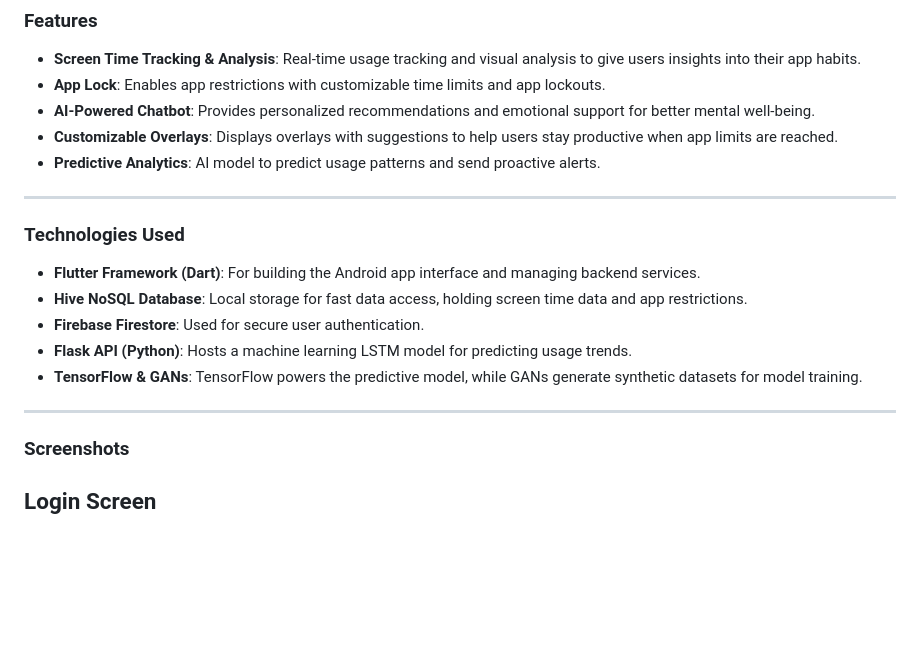
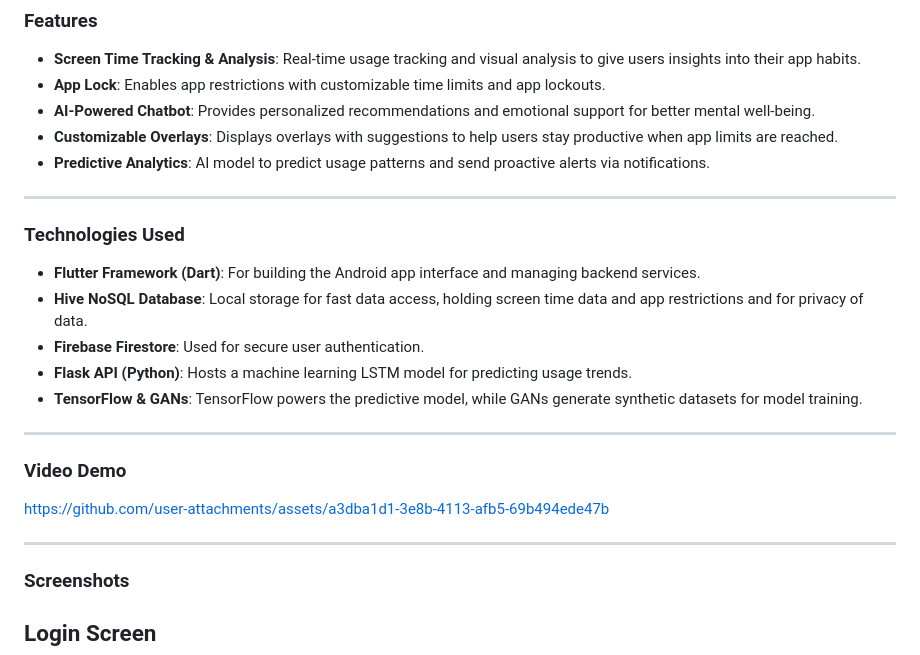
Before and after one commit to ahmedrazagit/AppTrack, a Markdown page: README.md, the part around one of its changes. Rendered like a GitHub page; blank space fills up the shorter version.

```diff
--- a/README.md
+++ b/README.md
@@ -19,19 +19,25 @@
 - **App Lock**: Enables app restrictions with customizable time limits and app lockouts.
 - **AI-Powered Chatbot**: Provides personalized recommendations and emotional support for better mental well-being.
 - **Customizable Overlays**: Displays overlays with suggestions to help users stay productive when app limits are reached.
-- **Predictive Analytics**: AI model to predict usage patterns and send proactive alerts.
+- **Predictive Analytics**: AI model to predict usage patterns and send proactive alerts via notifications.
 
 ---
 
 ### Technologies Used
 - **Flutter Framework (Dart)**: For building the Android app interface and managing backend services.
-- **Hive NoSQL Database**: Local storage for fast data access, holding screen time data and app restrictions.
+- **Hive NoSQL Database**: Local storage for fast data access, holding screen time data and app restrictions and for privacy of data.
 - **Firebase Firestore**: Used for secure user authentication.
 - **Flask API (Python)**: Hosts a machine learning LSTM model for predicting usage trends.
 - **TensorFlow & GANs**: TensorFlow powers the predictive model, while GANs generate synthetic datasets for model training.
 
 ---
+### Video Demo
 
+
+https://github.com/user-attachments/assets/a3dba1d1-3e8b-4113-afb5-69b494ede47b
+
+
+---
 ### Screenshots
 
 ## Login Screen
```
Also changed, not shown: other parts of README.md (+5 -0 lines).
